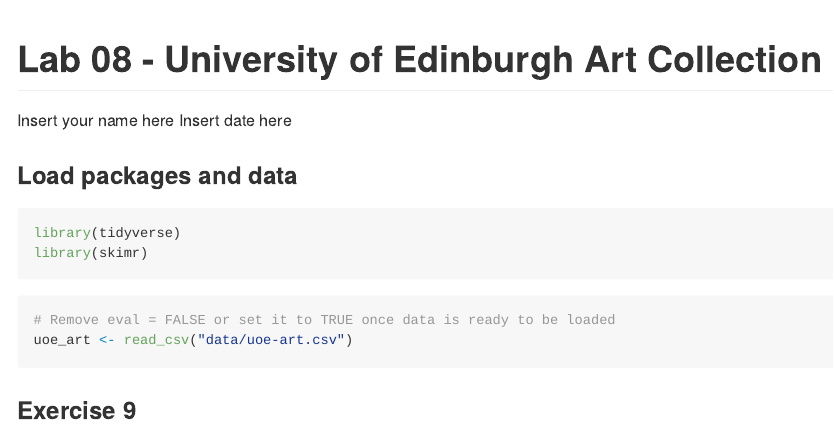
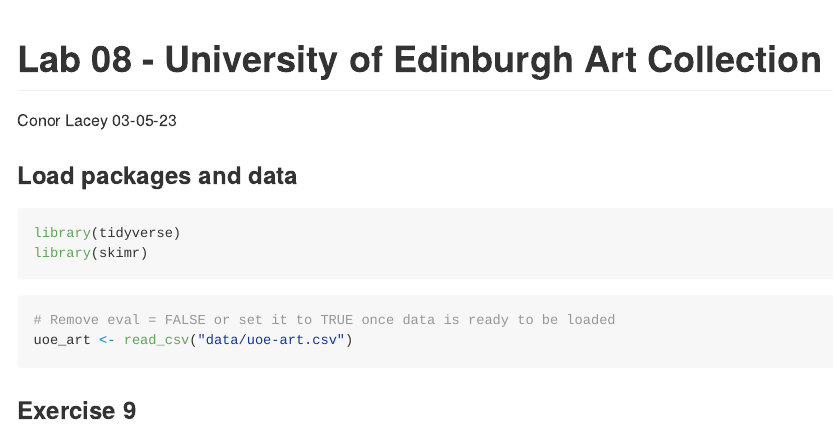
Before and after one commit to conorlacey/Lab-08, an R Markdown document (lab-08.Rmd): the page in a window 1100 px wide, from its top. Rendered offline with R 4.5, knitr and Pandoc, with nearby package versions.

Commit message:
Name and date

```diff
--- a/lab-08.Rmd
+++ b/lab-08.Rmd
@@ -1,7 +1,7 @@
 ---
 title: "Lab 08 - University of Edinburgh Art Collection"
-author: "Insert your name here"
-date: "Insert date here"
+author: "Conor Lacey"
+date: "03-05-23"
 output: github_document
 ---
 
```
Also changed, not shown: 1 other file.
